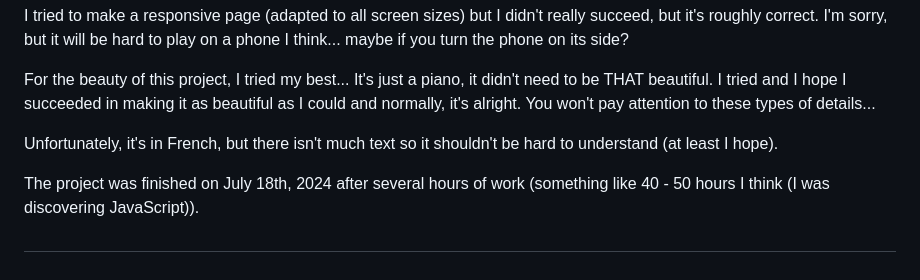
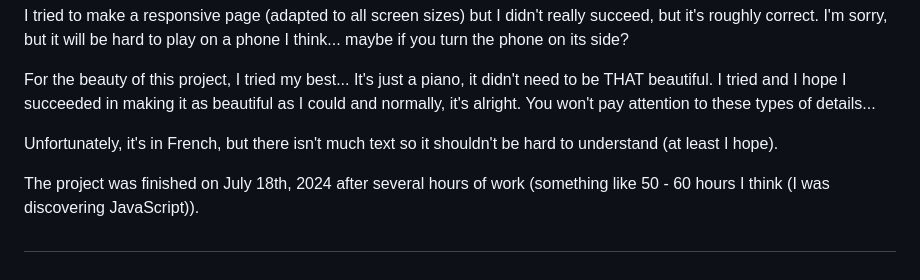
Before and after one commit to Siilsy/Piano, a Markdown page: README.md, the part around the change. Drawn GitHub-style.

Commit message:
Update README.md
Just edit the number of hours of work on this project. After new features, the time past on this poor thing increase unfortunately...

```diff
--- a/README.md
+++ b/README.md
@@ -36,5 +36,5 @@ For the beauty of this project, I tried my best... It's just a piano, it didn't
 
 Unfortunately, it's in French, but there isn't much text so it shouldn't be hard to understand (at least I hope).
 
-The project was finished on July 18th, 2024 after several hours of work (something like 40 - 50 hours I think (I was discovering JavaScript)).
+The project was finished on July 18th, 2024 after several hours of work (something like 50 - 60 hours I think (I was discovering JavaScript)).
 ##
```
